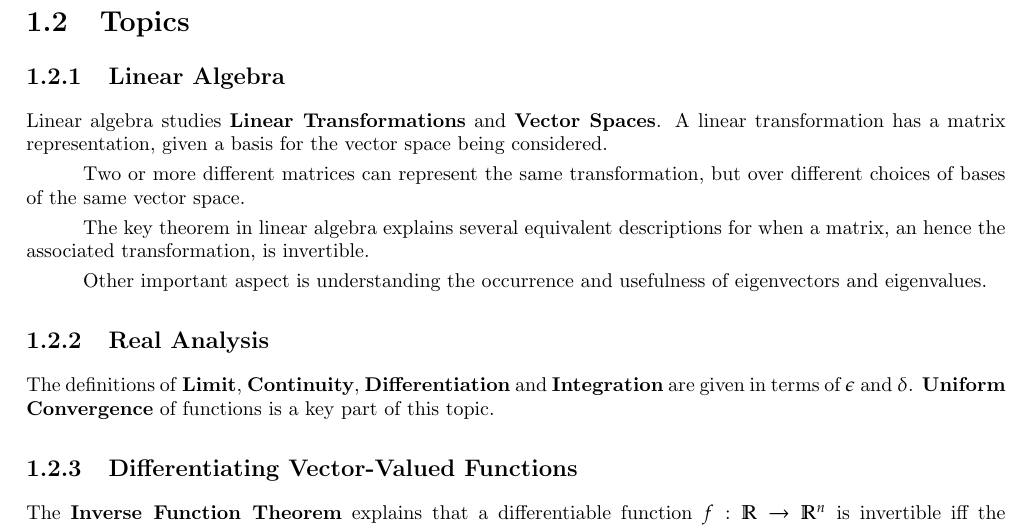
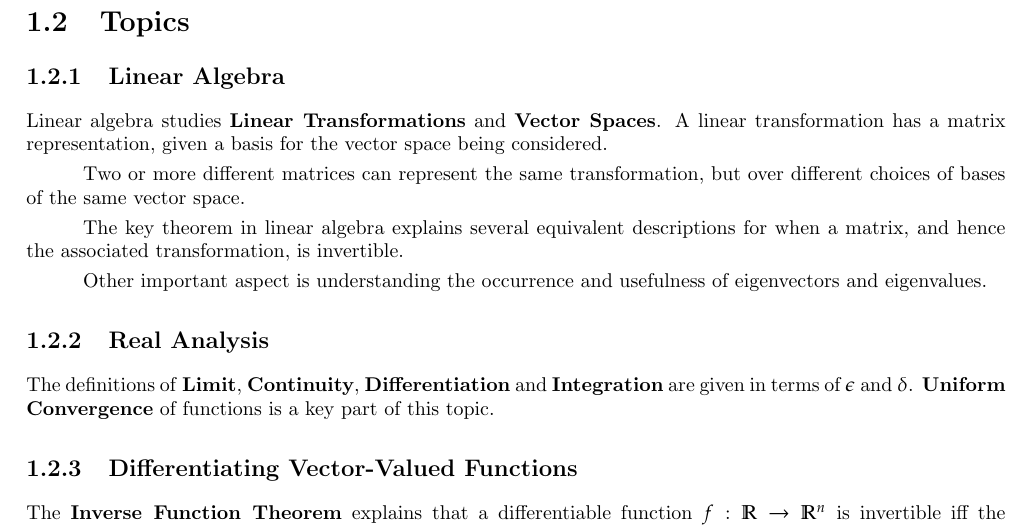
Before and after one commit to josed-mejia/Review-Over-Some-Math, a LaTeX thesis (Notes.tex): part of page 4 of 5, cut so that both start at the same text. Compiled offline with pdfLaTeX.

Commit message:
Update Notes.tex
typo

```diff
--- a/Notes.tex
+++ b/Notes.tex
@@ -50,7 +50,7 @@ Linear algebra studies \textbf{Linear Transformations} and \textbf{Vector Spaces
 
 Two or more different matrices can represent the same transformation, but over different choices of bases of the same vector space.
 
-The key theorem in linear algebra explains several equivalent descriptions for when a matrix, an hence the associated transformation, is invertible.
+The key theorem in linear algebra explains several equivalent descriptions for when a matrix, and hence the associated transformation, is invertible.
 
 Other important aspect is understanding the occurrence and usefulness of eigenvectors and eigenvalues.
 
```
